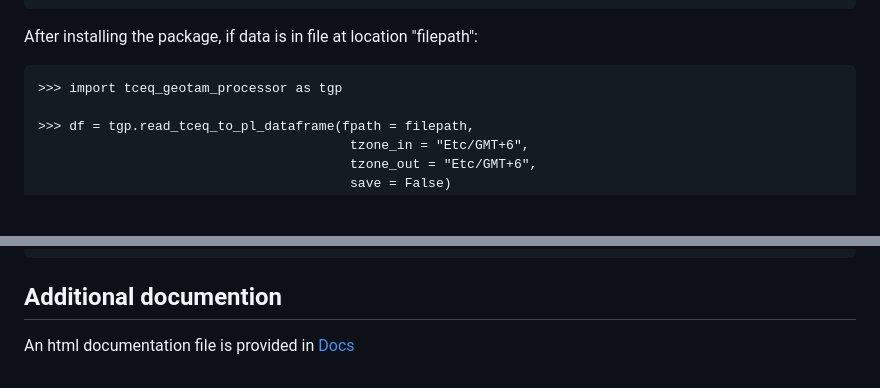
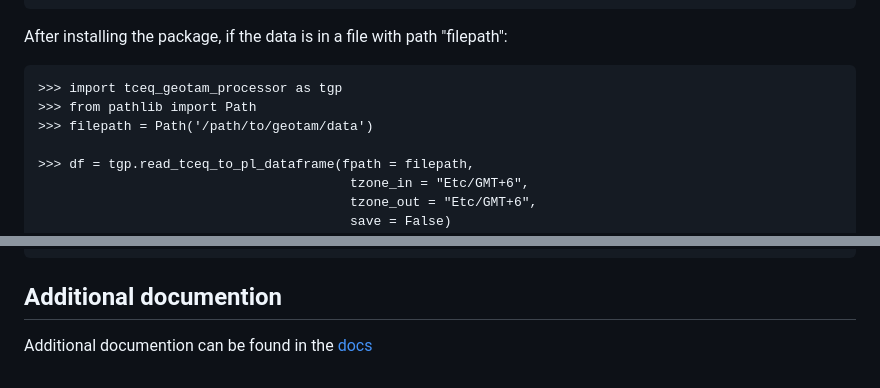
Before and after one commit to Jo-graves/TCEQ_TAMIS_reader, a Markdown page: README.md, 2 parts joined by grey strips. Drawn GitHub-style; blank space fills up the shorter version.

````diff
--- a/README.md
+++ b/README.md
@@ -108,10 +108,12 @@ RD,I,48,255,1070,43202,01,1,008,128,20250407,07:00,36.3294,,,,,,,,,,,,,,,
 ...
 ...
 ```
-After installing the package, if data is in file at location "filepath":
+After installing the package, if the data is in a file with path "filepath":
 
 ```
 >>> import tceq_geotam_processor as tgp
+>>> from pathlib import Path
+>>> filepath = Path('/path/to/geotam/data')
 
 >>> df = tgp.read_tceq_to_pl_dataframe(fpath = filepath,
                                         tzone_in = "Etc/GMT+6",
@@ -162,4 +164,4 @@ Processed file saved to: /path/to/filepath.gzip
 
 ## Additional documention
 
-An html documentation file is provided in [Docs](./docs/pydoc_docs.md)
+Additional documention can be found in the [docs](./docs/pydoc_docs.md)
````
